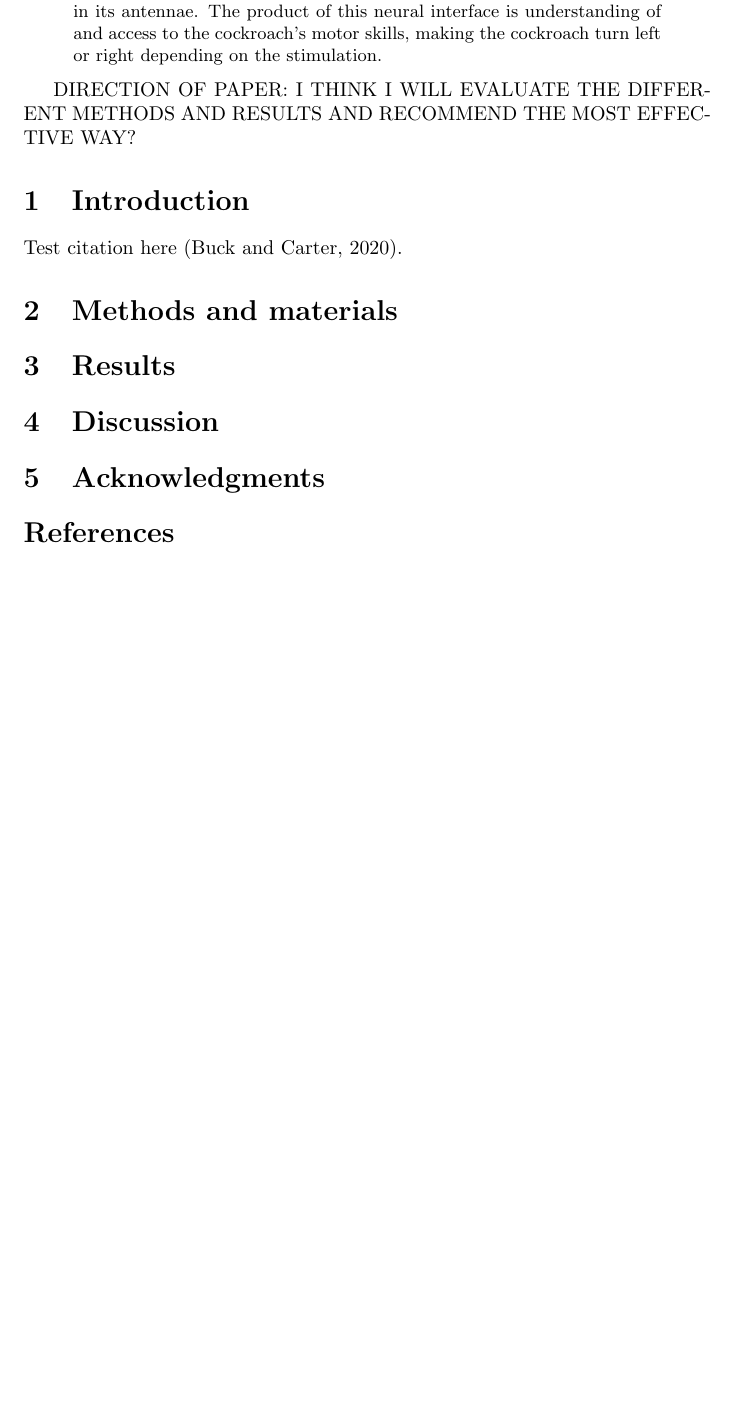
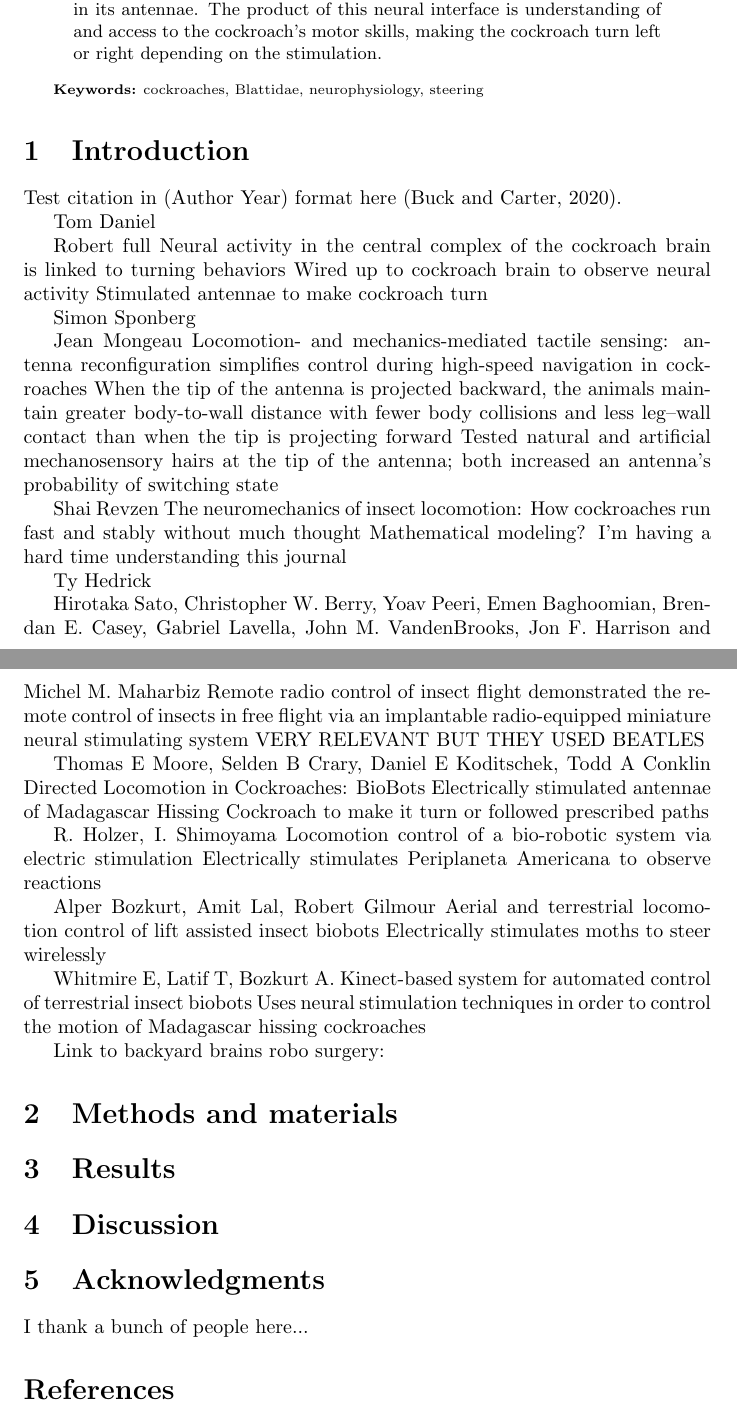
Before and after one commit to devangel77b/ew496-sp2020-pak, a LaTeX paper (main.tex, which reads intro.tex, methods.tex): part of the page before the commit and two parts of pages 1 and 2 of 2 after it, the two joined at a grey line, cut so that both start at the same text, the shorter picture padded with empty space. Compiled offline with pdfLaTeX.

Commit message:
Editing to break into smaller tex files for each section

```diff
--- /dev/null
+++ b/intro.tex
@@ -0,0 +1,56 @@
+\section{Introduction}
+
+Test citation in (Author Year) format here \citep{buck2020go}.
+
+
+%PAK Scholarly Articles for Research
+Tom Daniel
+
+Robert full
+Neural activity in the central complex of the cockroach brain is linked to turning behaviors
+Wired up to cockroach brain to observe neural activity
+Stimulated antennae to make cockroach turn
+%https://jeb.biologists.org/content/216/6/992
+
+Simon Sponberg
+
+Jean Mongeau
+Locomotion- and mechanics-mediated tactile sensing: antenna reconfiguration simplifies control during high-speed navigation in cockroaches
+When the tip of the antenna is projected backward, the animals maintain greater body-to-wall distance with fewer body collisions and less leg–wall contact than when the tip is projecting forward
+Tested natural and artificial mechanosensory hairs at the tip of the antenna; both  increased an antenna's probability of switching state
+%https://jeb.biologists.org/content/216/24/4530
+
+Shai Revzen
+The neuromechanics of insect locomotion: How cockroaches run fast and stably without much thought
+Mathematical modeling? I’m having a hard time understanding this journal
+%https://pdfs.semanticscholar.org/0479/660d2057a2ca7ac1d24a5061fcd731364ba8.pdf
+
+Ty Hedrick
+
+Hirotaka Sato, Christopher W. Berry, Yoav Peeri, Emen Baghoomian, Brendan E. Casey, Gabriel Lavella, John M. VandenBrooks, Jon F. Harrison and Michel M. Maharbiz
+Remote radio control of insect flight
+demonstrated the remote control of insects in free flight via an implantable radio-equipped miniature neural stimulating system
+VERY RELEVANT BUT THEY USED BEATLES % Beatles is the band; beetles is the wildly diverse insect clade
+%https://www.frontiersin.org/articles/10.3389/neuro.07.024.2009/full
+
+Thomas E Moore, Selden B Crary, Daniel E Koditschek, Todd A Conklin
+Directed Locomotion in Cockroaches: BioBots
+Electrically stimulated antennae of Madagascar Hissing Cockroach to make it turn or followed prescribed paths
+%https://www.zobodat.at/pdf/ActaEntSlov_6_0071-0078.pdf
+
+R. Holzer, I. Shimoyama
+Locomotion control of a bio-robotic system via electric stimulation
+Electrically stimulates Periplaneta Americana to observe reactions
+%https://ieeexplore.ieee.org/document/656559
+
+Alper Bozkurt, Amit Lal, Robert Gilmour
+Aerial and terrestrial locomotion control of lift assisted insect biobots
+Electrically stimulates moths to steer wirelessly
+%https://ieeexplore.ieee.org/document/5334433
+
+Whitmire E, Latif T, Bozkurt A.
+Kinect-based system for automated control of terrestrial insect biobots
+Uses neural stimulation techniques in order to control the motion of Madagascar hissing cockroaches
+%https://ieeexplore.ieee.org/document/6609789/
+
+Link to backyard brains robo surgery: %https://backyardbrains.com/experiments/roboRoachSurgery
--- a/main.tex
+++ b/main.tex
@@ -25,6 +25,9 @@
 \usepackage[round,authoryear]{natbib}
 \bibliographystyle{apalike}
 
+\usepackage{fancyref}
+% Evangelista note: should add amsmath and friends, listings if needed, hyperref for links and urls
+
 
 % need a better title
 \title{RoboRoach Report EW496}
@@ -35,18 +38,22 @@
 \maketitle
 \begin{abstract}
 Some organisms rely on their antennae to determine the position or texture of objects around them and, more importantly, how to maneuver around them. Cockroaches have tiny, hair-like sensors on their antennae that are connected to neurons that communicate messages to the brain. These messages are sent down their neural pathways in electrical activity called ``spikes''. This paper analyzes existing studies and determines how one could create a neural interface with a cockroach by stimulating spikes in its antennae. The product of this neural interface is understanding of and access to the cockroach's motor skills, making the cockroach turn left or right depending on the stimulation.
+% For this part can we pull the words from the proposal text that I edited?
 \end{abstract}
 
-DIRECTION OF PAPER: I THINK I WILL EVALUATE THE DIFFERENT METHODS AND RESULTS AND RECOMMEND THE MOST EFFECTIVE WAY?
+{\scriptsize\textbf{Keywords:} cockroaches, Blattidae, neurophysiology, steering}
 
+%DIRECTION OF PAPER: I THINK I WILL EVALUATE THE DIFFERENT METHODS AND RESULTS AND RECOMMEND THE MOST EFFECTIVE WAY?
 
-\section{Introduction}
-Test citation here \citep{buck2020go}.
+%\section{Introduction}
+\input{intro.tex} % If it's easier you can break the file into smaller ones to work on...
 
-\section{Methods and materials}
-\section{Results}
-\section{Discussion}
+\input{methods.tex} %\section{Methods and materials}
+\input{results.tex} %\section{Results}
+\input{discussion.tex} %\section{Discussion}
+
 \section{Acknowledgments}
+I thank a bunch of people here...
 
 % References
 \bibliography{pak.bib}
--- /dev/null
+++ b/methods.tex
@@ -0,0 +1 @@
+\section{Methods and materials}
```
Also changed, not shown: discussion.tex (added, +1 -0 lines), results.tex (added, +1 -0 lines).
